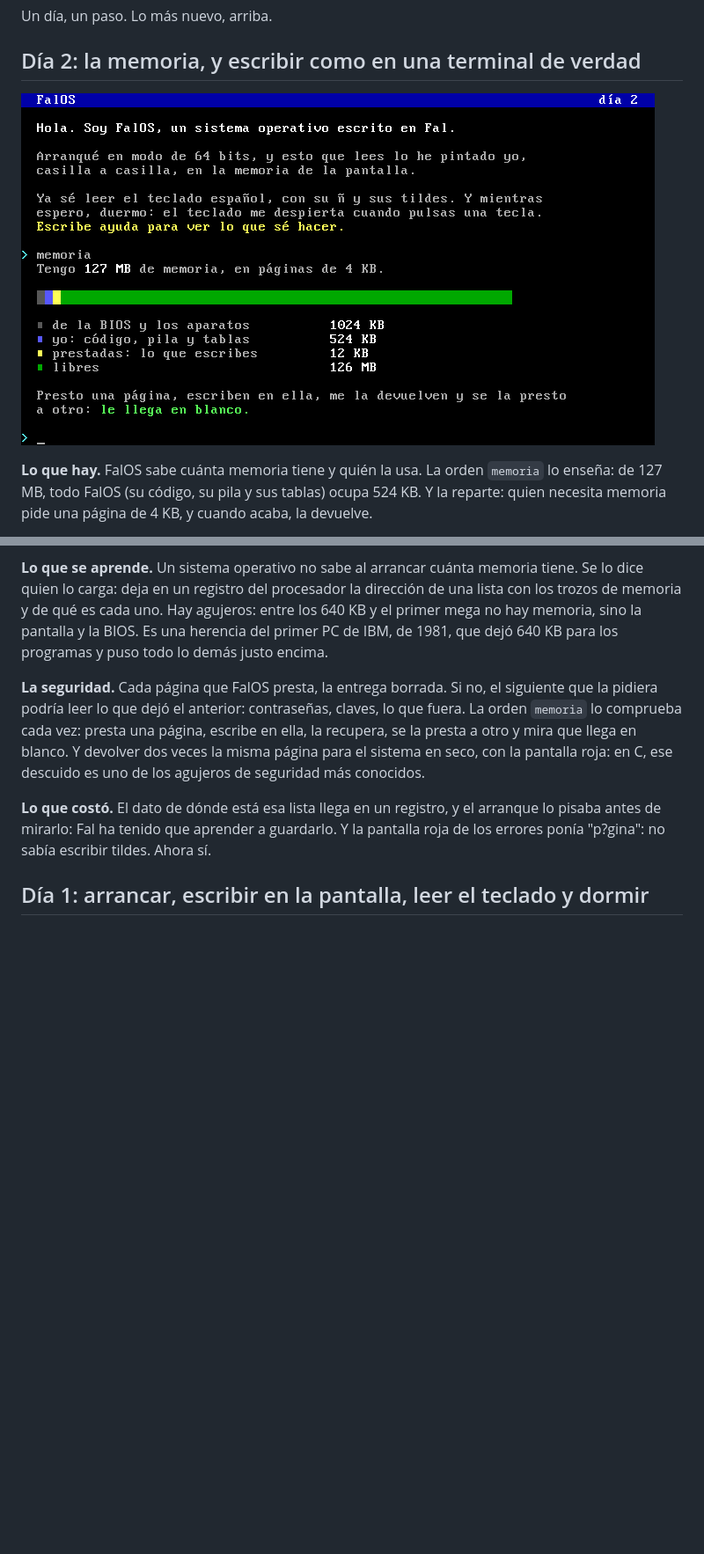
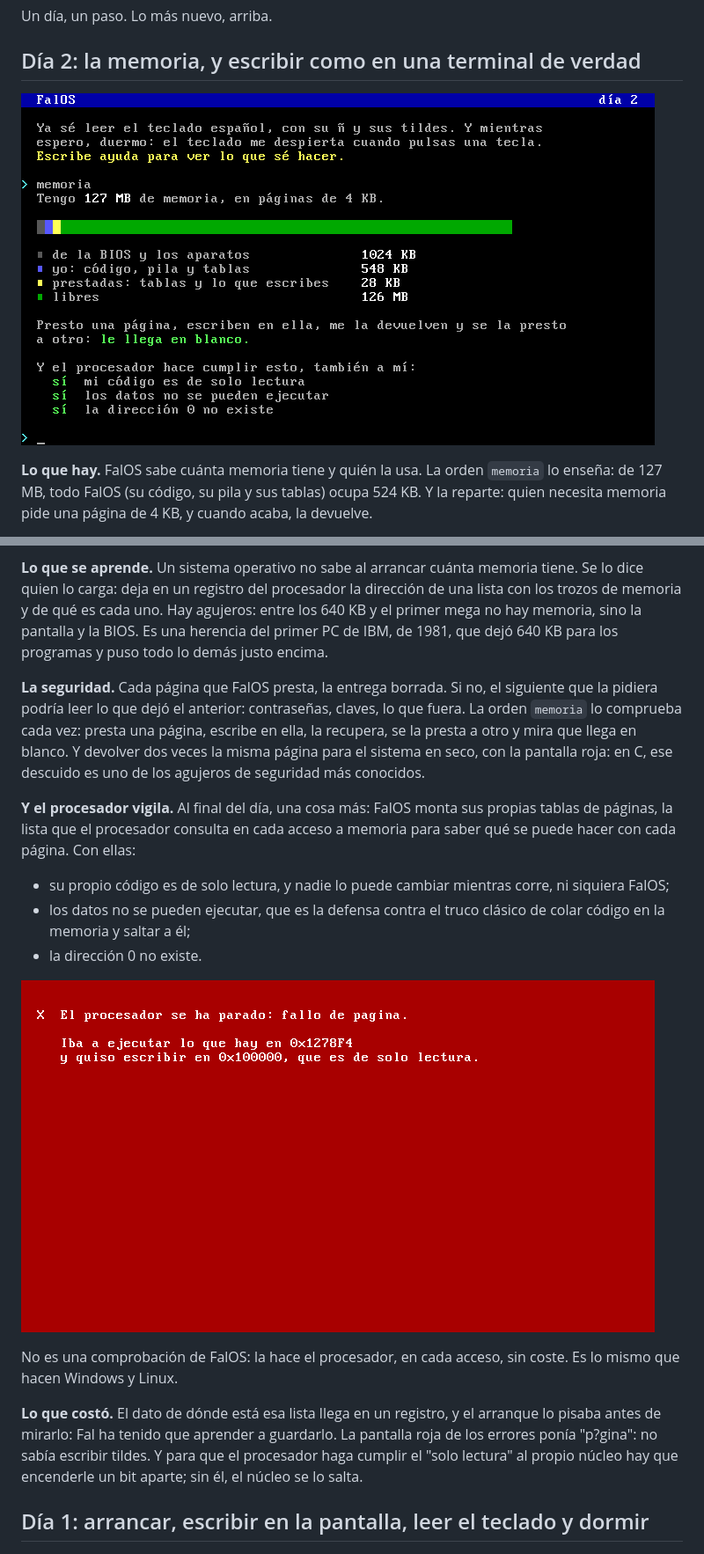
Before and after one commit to NissanBoss/FalOS, a Markdown page: DIARIO.md, 2 parts joined by grey strips. Shown at 88% size. Rendered like a GitHub page; pictures changed too: capturas/dia-2-solo-lectura.png (added), capturas/dia-2.png; blank space fills up the shorter version.

```diff
--- a/DIARIO.md
+++ b/DIARIO.md
@@ -30,10 +30,26 @@ blanco. Y devolver dos veces la misma página para el sistema en seco, con la
 pantalla roja: en C, ese descuido es uno de los agujeros de seguridad más
 conocidos.
 
+**Y el procesador vigila.** Al final del día, una cosa más: FalOS monta sus
+propias tablas de páginas, la lista que el procesador consulta en cada acceso
+a memoria para saber qué se puede hacer con cada página. Con ellas:
+
+- su propio código es de solo lectura, y nadie lo puede cambiar mientras
+  corre, ni siquiera FalOS;
+- los datos no se pueden ejecutar, que es la defensa contra el truco clásico
+  de colar código en la memoria y saltar a él;
+- la dirección 0 no existe.
+
+![Escribir encima del código](capturas/dia-2-solo-lectura.png)
+
+No es una comprobación de FalOS: la hace el procesador, en cada acceso, sin
+coste. Es lo mismo que hacen Windows y Linux.
+
 **Lo que costó.** El dato de dónde está esa lista llega en un registro, y el
 arranque lo pisaba antes de mirarlo: Fal ha tenido que aprender a guardarlo.
-Y la pantalla roja de los errores ponía "p?gina": no sabía escribir tildes.
-Ahora sí.
+La pantalla roja de los errores ponía "p?gina": no sabía escribir tildes.
+Y para que el procesador haga cumplir el "solo lectura" al propio núcleo hay
+que encenderle un bit aparte; sin él, el núcleo se lo salta.
 
 ## Día 1: arrancar, escribir en la pantalla, leer el teclado y dormir
 
```
Also changed, not shown: README.md (+7 -3 lines), 1 other file.
